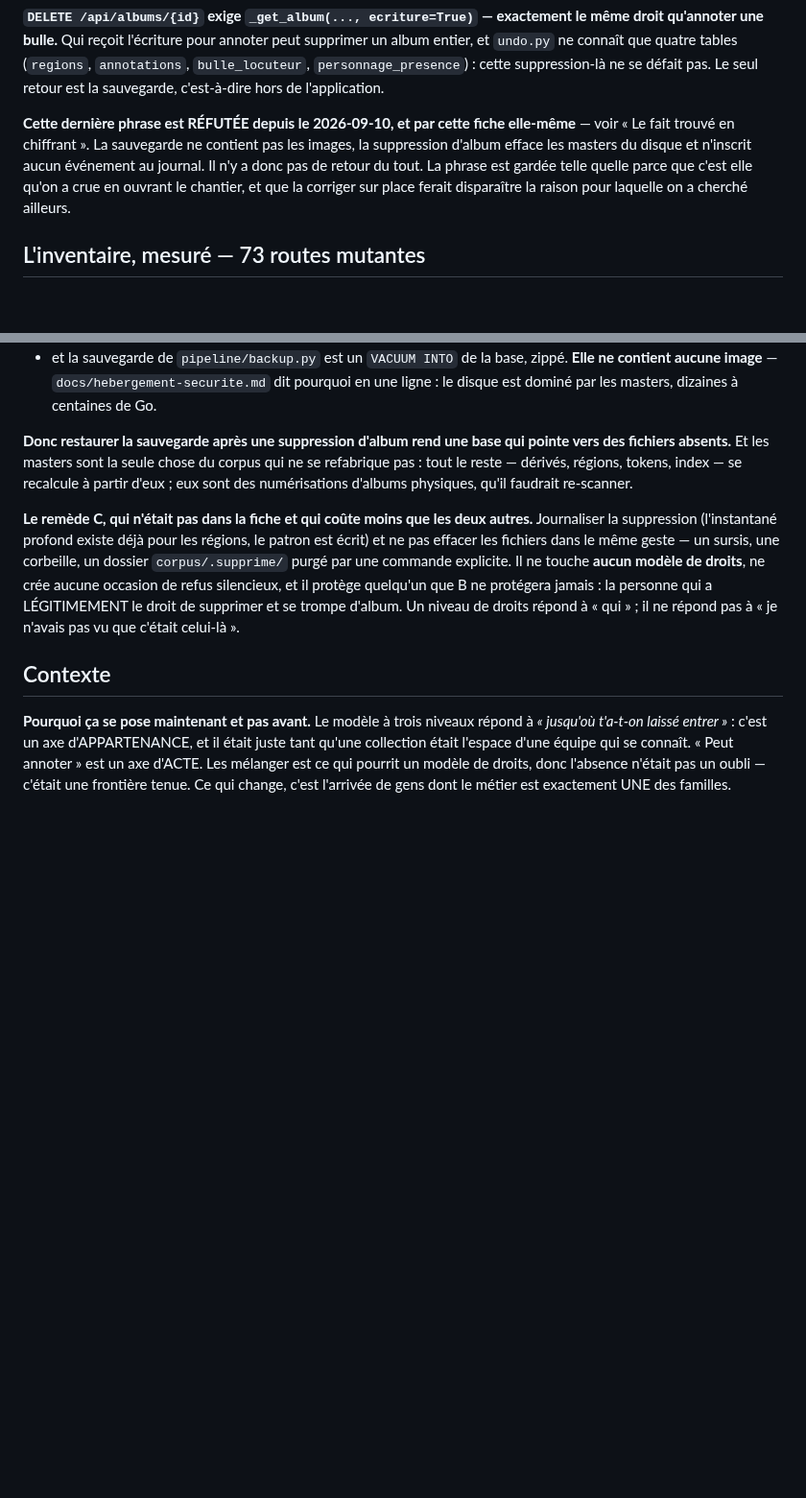
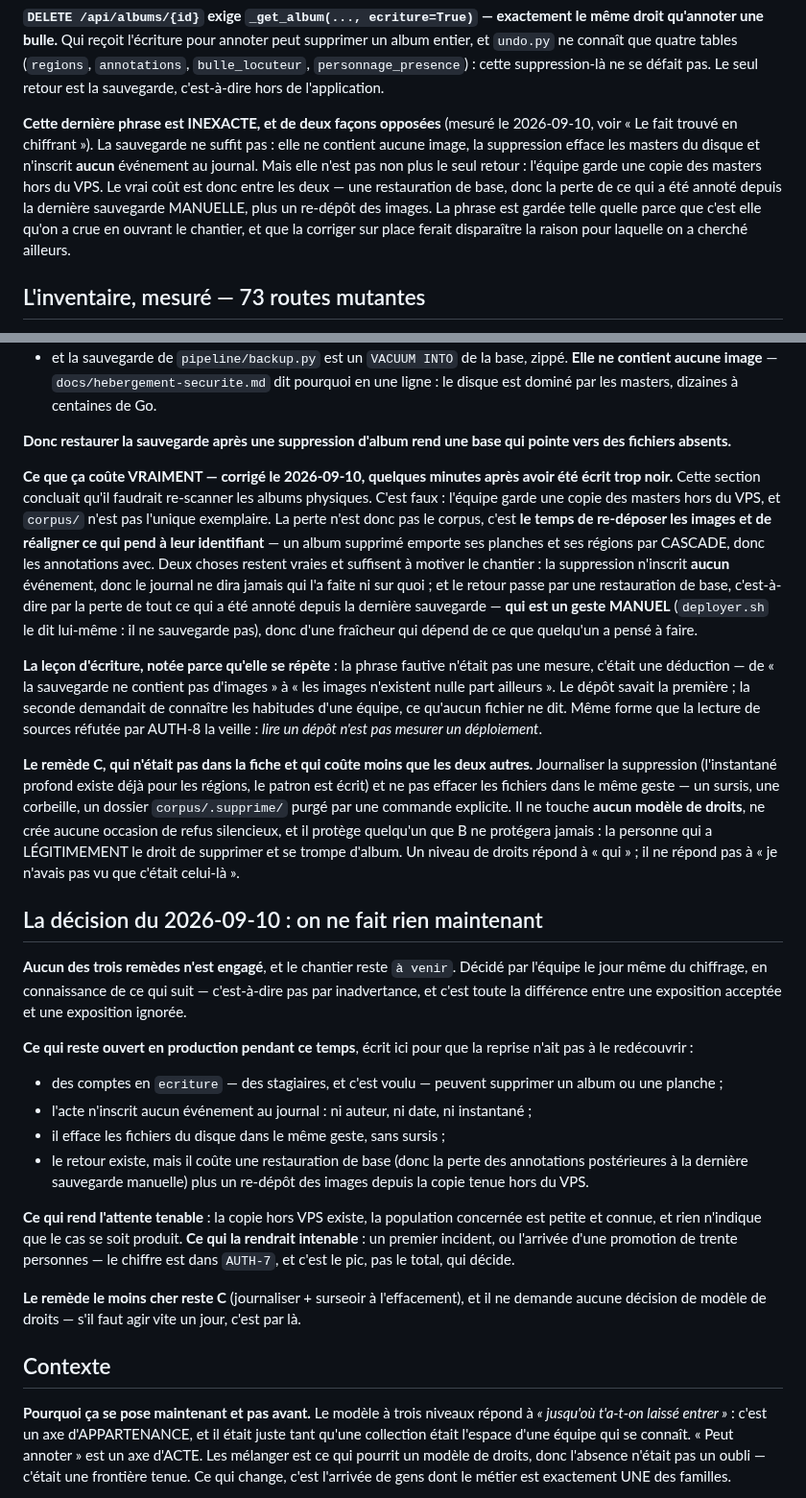
Before and after one commit to Hsbtqemy/BD_ditor, a Markdown page: pilotage/AUTH-10.md, 2 parts joined by grey strips. Shown at 96% size. GitHub-like rendering; blank space fills up the shorter version.

Commit message:
Pilotage : AUTH-10 — la decision est de ne rien engager, et elle est datee
Trois remedes chiffres, aucun engage : decide le 2026-09-10 en connaissance de l'exposition, qui est ecrite noir sur blanc dans la fiche — des comptes en ecriture peuvent supprimer un album, l'acte n'inscrit aucun evenement, les fichiers partent sans sursis. La case reste ouverte expres.

Et une gravite corrigee quelques minutes apres avoir ete ecrite trop noir : les masters existent hors du VPS, donc la perte n'est pas le corpus mais le temps de re-depot plus les annotations posterieures a la derniere sauvegarde — qui est un geste manuel. La phrase fautive etait une deduction (« la sauvegarde n'a pas d'images » donc « les images n'existent nulle part ») la ou le depot ne savait que la premiere moitie. Meme forme que la lecture de sources refutee par AUTH-8.

Co-Authored-By: Claude Opus 5 (1M context) <noreply@anthropic.com>

```diff
--- a/pilotage/AUTH-10.md
+++ b/pilotage/AUTH-10.md
@@ -23,12 +23,15 @@ entier, et `undo.py` ne connaît que quatre tables (`regions`, `annotations`,
 `bulle_locuteur`, `personnage_presence`) : cette suppression-là ne se défait pas. Le seul
 retour est la sauvegarde, c'est-à-dire hors de l'application.
 
-**Cette dernière phrase est RÉFUTÉE depuis le 2026-09-10, et par cette fiche elle-même** —
-voir « Le fait trouvé en chiffrant ». La sauvegarde ne contient pas les images, la
-suppression d'album efface les masters du disque et n'inscrit aucun événement au journal.
-Il n'y a donc pas de retour du tout. La phrase est gardée telle quelle parce que c'est
-elle qu'on a crue en ouvrant le chantier, et que la corriger sur place ferait disparaître
-la raison pour laquelle on a cherché ailleurs.
+**Cette dernière phrase est INEXACTE, et de deux façons opposées** (mesuré le 2026-09-10,
+voir « Le fait trouvé en chiffrant »). La sauvegarde ne suffit pas : elle ne contient
+aucune image, la suppression efface les masters du disque et n'inscrit **aucun** événement
+au journal. Mais elle n'est pas non plus le seul retour : l'équipe garde une copie des
+masters hors du VPS. Le vrai coût est donc entre les deux — une restauration de base, donc
+la perte de ce qui a été annoté depuis la dernière sauvegarde MANUELLE, plus un re-dépôt
+des images. La phrase est gardée telle quelle parce que c'est elle qu'on a crue en ouvrant
+le chantier, et que la corriger sur place ferait disparaître la raison pour laquelle on a
+cherché ailleurs.
 
 ## L'inventaire, mesuré — 73 routes mutantes
 
@@ -128,9 +131,26 @@ l'application ». **C'est trop optimiste, et de loin.** Mesuré en lisant `delet
   le disque est dominé par les masters, dizaines à centaines de Go.
 
 **Donc restaurer la sauvegarde après une suppression d'album rend une base qui pointe vers
-des fichiers absents.** Et les masters sont la seule chose du corpus qui ne se refabrique
-pas : tout le reste — dérivés, régions, tokens, index — se recalcule à partir d'eux ; eux
-sont des numérisations d'albums physiques, qu'il faudrait re-scanner.
+des fichiers absents.**
+
+**Ce que ça coûte VRAIMENT — corrigé le 2026-09-10, quelques minutes après avoir été
+écrit trop noir.** Cette section concluait qu'il faudrait re-scanner les albums physiques.
+C'est faux : l'équipe garde une copie des masters hors du VPS, et `corpus/` n'est pas
+l'unique exemplaire. La perte n'est donc pas le corpus, c'est **le temps de re-déposer les
+images et de réaligner ce qui pend à leur identifiant** — un album supprimé emporte ses
+planches et ses régions par CASCADE, donc les annotations avec. Deux choses restent vraies
+et suffisent à motiver le chantier : la suppression n'inscrit **aucun** événement, donc le
+journal ne dira jamais qui l'a faite ni sur quoi ; et le retour passe par une restauration
+de base, c'est-à-dire par la perte de tout ce qui a été annoté depuis la dernière
+sauvegarde — **qui est un geste MANUEL** (`deployer.sh` le dit lui-même : il ne sauvegarde
+pas), donc d'une fraîcheur qui dépend de ce que quelqu'un a pensé à faire.
+
+**La leçon d'écriture, notée parce qu'elle se répète** : la phrase fautive n'était pas une
+mesure, c'était une déduction — de « la sauvegarde ne contient pas d'images » à « les
+images n'existent nulle part ailleurs ». Le dépôt savait la première ; la seconde
+demandait de connaître les habitudes d'une équipe, ce qu'aucun fichier ne dit. Même forme
+que la lecture de sources réfutée par AUTH-8 la veille : *lire un dépôt n'est pas mesurer
+un déploiement*.
 
 **Le remède C, qui n'était pas dans la fiche et qui coûte moins que les deux autres.**
 Journaliser la suppression (l'instantané profond existe déjà pour les régions, le patron
@@ -140,6 +160,32 @@ modèle de droits**, ne crée aucune occasion de refus silencieux, et il protèg
 que B ne protégera jamais : la personne qui a LÉGITIMEMENT le droit de supprimer et se
 trompe d'album. Un niveau de droits répond à « qui » ; il ne répond pas à « je n'avais pas
 vu que c'était celui-là ».
+
+## La décision du 2026-09-10 : on ne fait rien maintenant
+
+**Aucun des trois remèdes n'est engagé**, et le chantier reste `à venir`. Décidé par
+l'équipe le jour même du chiffrage, en connaissance de ce qui suit — c'est-à-dire pas par
+inadvertance, et c'est toute la différence entre une exposition acceptée et une exposition
+ignorée.
+
+**Ce qui reste ouvert en production pendant ce temps**, écrit ici pour que la reprise
+n'ait pas à le redécouvrir :
+
+- des comptes en `ecriture` — des stagiaires, et c'est voulu — peuvent supprimer un album
+  ou une planche ;
+- l'acte n'inscrit aucun événement au journal : ni auteur, ni date, ni instantané ;
+- il efface les fichiers du disque dans le même geste, sans sursis ;
+- le retour existe, mais il coûte une restauration de base (donc la perte des annotations
+  postérieures à la dernière sauvegarde manuelle) plus un re-dépôt des images depuis la
+  copie tenue hors du VPS.
+
+**Ce qui rend l'attente tenable** : la copie hors VPS existe, la population concernée est
+petite et connue, et rien n'indique que le cas se soit produit. **Ce qui la rendrait
+intenable** : un premier incident, ou l'arrivée d'une promotion de trente personnes — le
+chiffre est dans `AUTH-7`, et c'est le pic, pas le total, qui décide.
+
+**Le remède le moins cher reste C** (journaliser + surseoir à l'effacement), et il ne
+demande aucune décision de modèle de droits — s'il faut agir vite un jour, c'est par là.
 
 ## Contexte
 
```
Also changed, not shown: other parts of pilotage/AUTH-10.md (+1 -1 lines).
